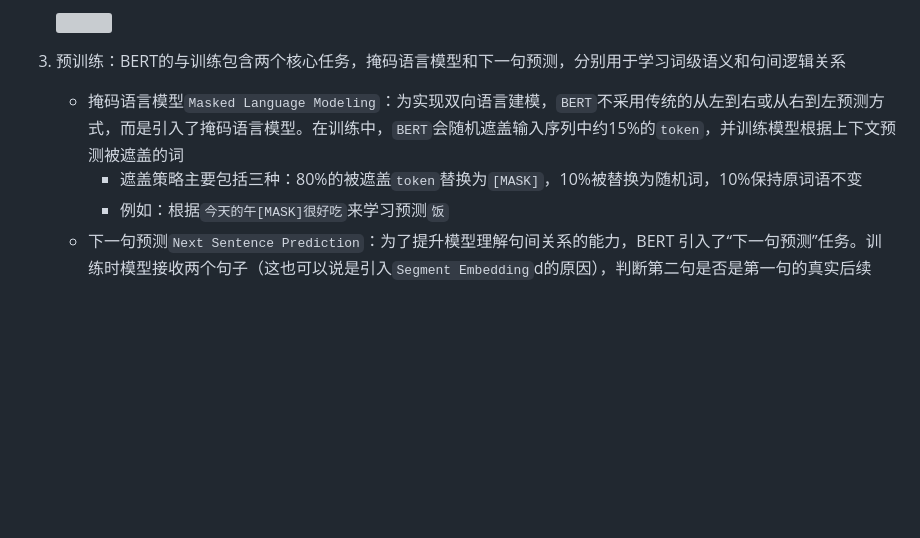
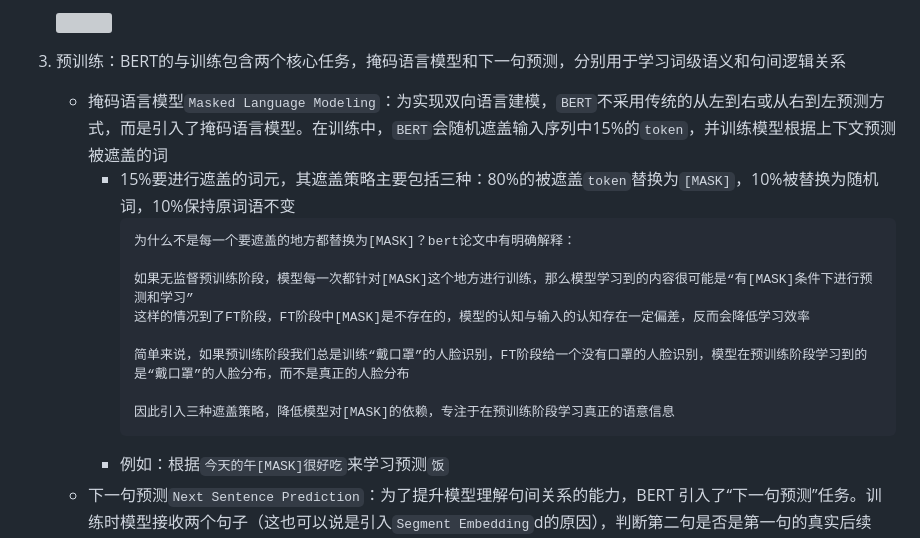
Before and after one commit to Antares-0/Technical_Document, a Markdown page: ML&DL&NLP/NLP/7.预训练模型.MD, the part around the change. GitHub-like rendering; blank space fills up the shorter version; grey boxes are pictures that could not be loaded.

Commit message:
feat(NLP):BERT的掩码机制补充

````diff
--- a/ML&DL&NLP/NLP/7.预训练模型.MD
+++ b/ML&DL&NLP/NLP/7.预训练模型.MD
@@ -90,8 +90,18 @@
 
    ![](./fig/bert.png)
 3. 预训练：BERT的与训练包含两个核心任务，掩码语言模型和下一句预测，分别用于学习词级语义和句间逻辑关系
-   - 掩码语言模型`Masked Language Modeling`：为实现双向语言建模，`BERT`不采用传统的从左到右或从右到左预测方式，而是引入了掩码语言模型。在训练中，`BERT`会随机遮盖输入序列中约15%的`token`，并训练模型根据上下文预测被遮盖的词
-     - 遮盖策略主要包括三种：80%的被遮盖`token`替换为`[MASK]`，10%被替换为随机词，10%保持原词语不变
+   - 掩码语言模型`Masked Language Modeling`：为实现双向语言建模，`BERT`不采用传统的从左到右或从右到左预测方式，而是引入了掩码语言模型。在训练中，`BERT`会随机遮盖输入序列中15%的`token`，并训练模型根据上下文预测被遮盖的词
+     - 15%要进行遮盖的词元，其遮盖策略主要包括三种：80%的被遮盖`token`替换为`[MASK]`，10%被替换为随机词，10%保持原词语不变
+       ```txt
+       为什么不是每一个要遮盖的地方都替换为[MASK]？bert论文中有明确解释：
+
+       如果无监督预训练阶段，模型每一次都针对[MASK]这个地方进行训练，那么模型学习到的内容很可能是“有[MASK]条件下进行预测和学习”
+       这样的情况到了FT阶段，FT阶段中[MASK]是不存在的，模型的认知与输入的认知存在一定偏差，反而会降低学习效率
+
+       简单来说，如果预训练阶段我们总是训练“戴口罩”的人脸识别，FT阶段给一个没有口罩的人脸识别，模型在预训练阶段学习到的是“戴口罩”的人脸分布，而不是真正的人脸分布
+
+       因此引入三种遮盖策略，降低模型对[MASK]的依赖，专注于在预训练阶段学习真正的语意信息
+       ```
      - 例如：根据`今天的午[MASK]很好吃`来学习预测`饭`
    - 下一句预测`Next Sentence Prediction`：为了提升模型理解句间关系的能力，BERT 引入了“下一句预测”任务。训练时模型接收两个句子（这也可以说是引入<font color='yellow'>`Segment Embedding`</font>d的原因），判断第二句是否是第一句的真实后续句。
      - 使用`Segment Embedding`来表示不同的两个句子，从而实现句子之间的理解能力
````
